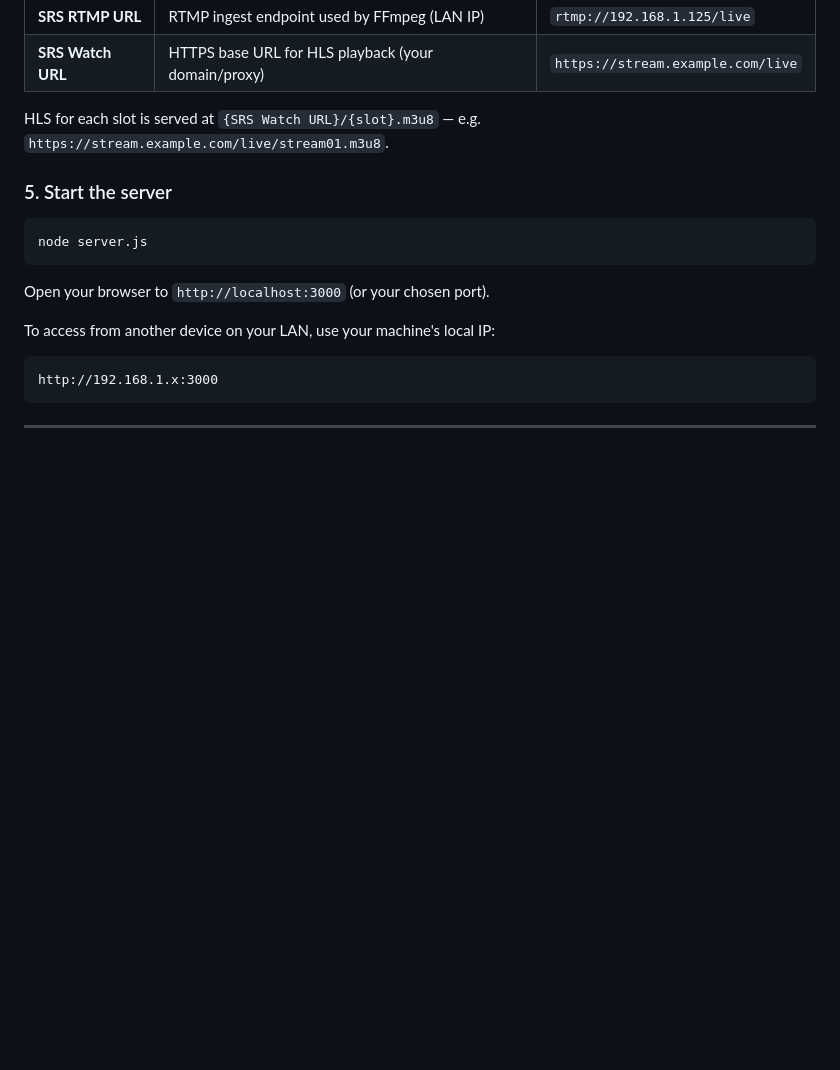
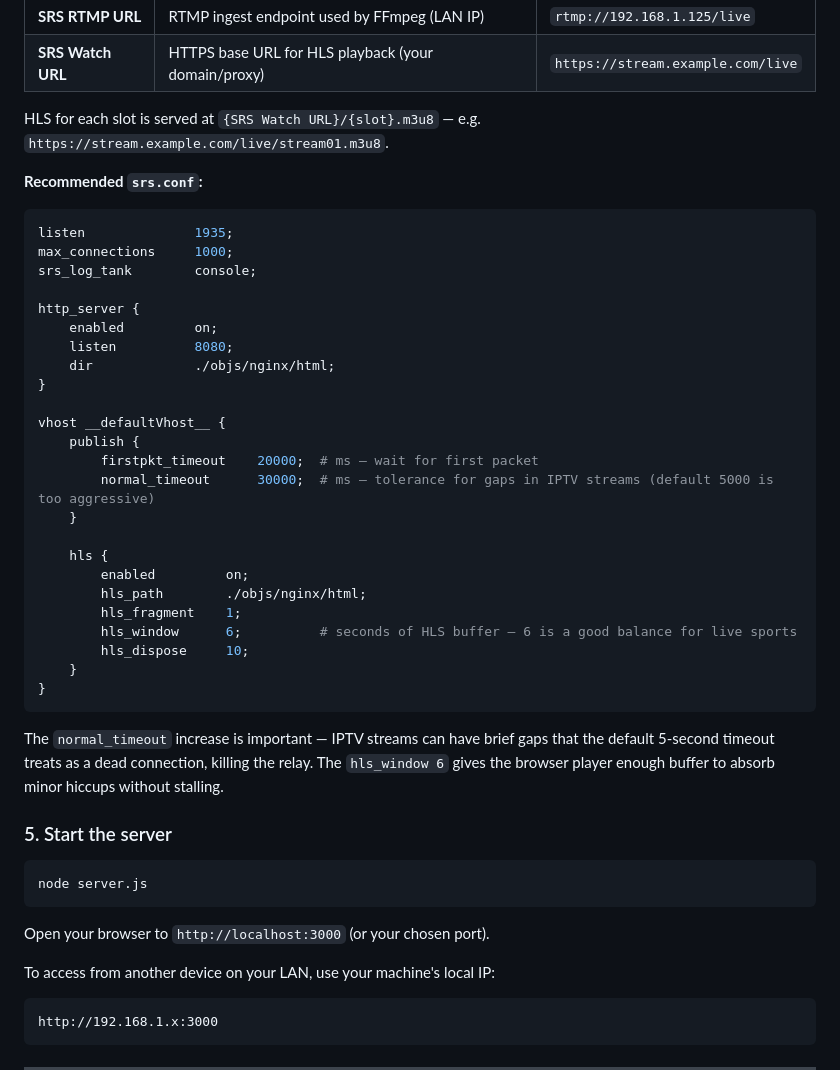
Before and after one commit to janvitos/stream-scheduler, a Markdown page: README.md, the part around the change. Drawn GitHub-style; blank space fills up the shorter version.

Commit message:
Updated CLAUDE and README files

````diff
--- a/README.md
+++ b/README.md
@@ -75,6 +75,37 @@ StreamSched pushes RTMP to SRS and reads HLS back. Two URLs need to be set in **
 | **SRS Watch URL** | HTTPS base URL for HLS playback (your domain/proxy) | `https://stream.example.com/live` |
 
 HLS for each slot is served at `{SRS Watch URL}/{slot}.m3u8` — e.g. `https://stream.example.com/live/stream01.m3u8`.
+
+**Recommended `srs.conf`:**
+
+```nginx
+listen              1935;
+max_connections     1000;
+srs_log_tank        console;
+
+http_server {
+    enabled         on;
+    listen          8080;
+    dir             ./objs/nginx/html;
+}
+
+vhost __defaultVhost__ {
+    publish {
+        firstpkt_timeout    20000;  # ms — wait for first packet
+        normal_timeout      30000;  # ms — tolerance for gaps in IPTV streams (default 5000 is too aggressive)
+    }
+
+    hls {
+        enabled         on;
+        hls_path        ./objs/nginx/html;
+        hls_fragment    1;
+        hls_window      6;          # seconds of HLS buffer — 6 is a good balance for live sports
+        hls_dispose     10;
+    }
+}
+```
+
+The `normal_timeout` increase is important — IPTV streams can have brief gaps that the default 5-second timeout treats as a dead connection, killing the relay. The `hls_window 6` gives the browser player enough buffer to absorb minor hiccups without stalling.
 
 ### 5. Start the server
 
````
Also changed, not shown: CLAUDE.md (+2 -2 lines).
